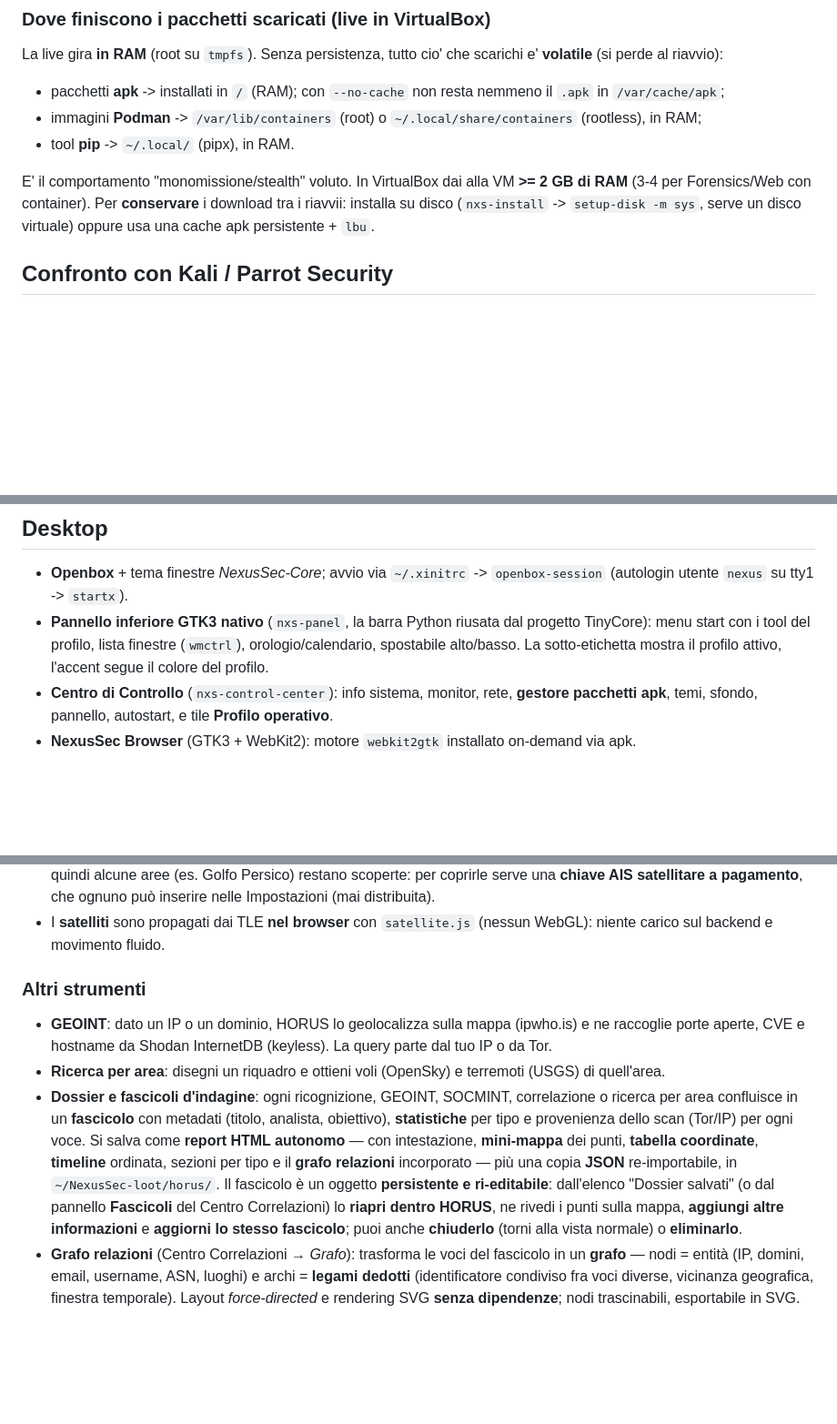
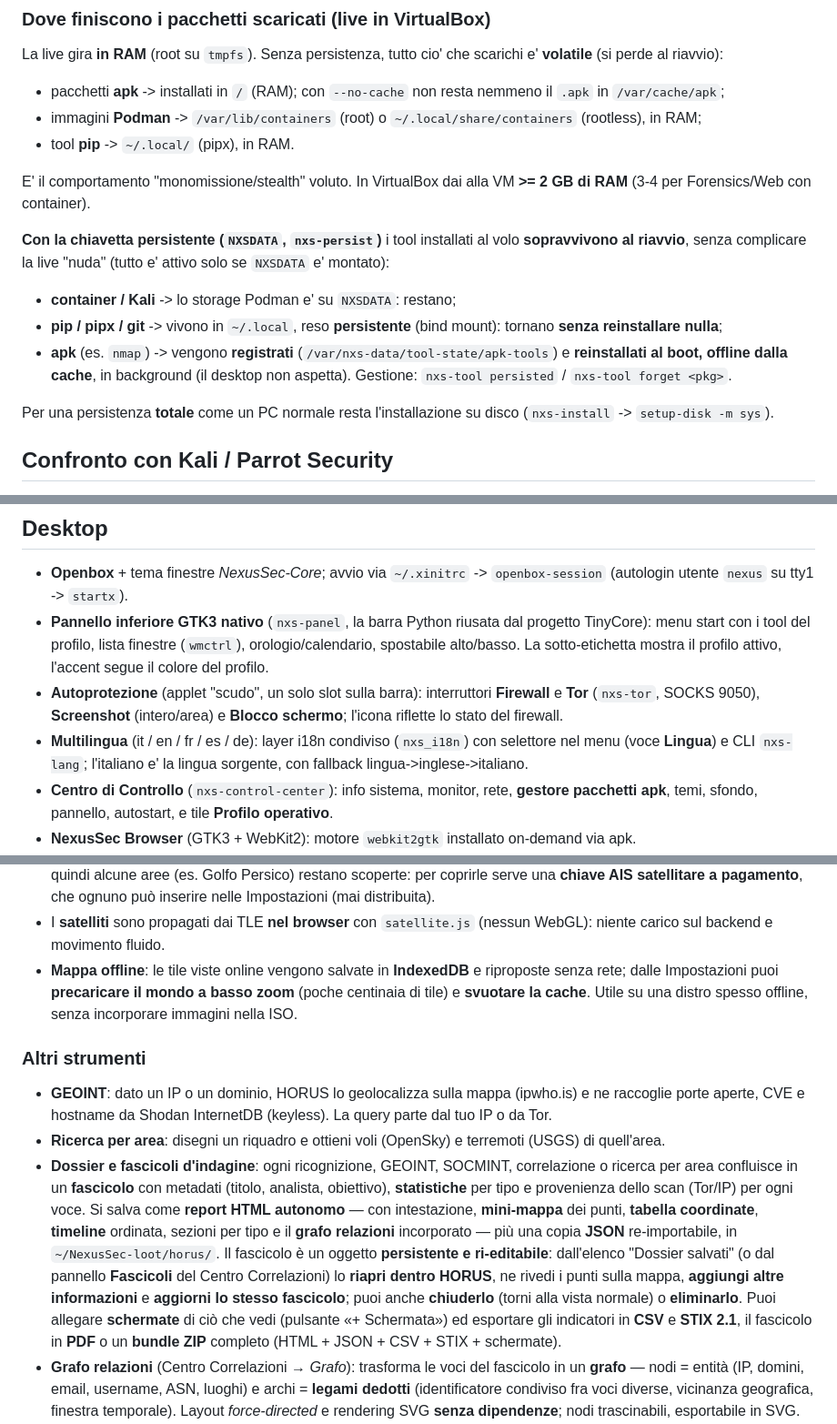
Before and after one commit to RedRider21/NexusSec-OS, a Markdown page: README.md, 3 parts joined by grey strips. Shown at 91% size. Rendered like a GitHub page; blank space fills up the shorter version.

Commit message:
README: persistenza tool con NXSDATA, multilingua (nxs-lang), Autoprotezione, HORUS mappa offline/ZIP/schermata

```diff
--- a/README.md
+++ b/README.md
@@ -78,9 +78,21 @@ scarichi e' **volatile** (si perde al riavvio):
 - tool **pip** -> `~/.local/` (pipx), in RAM.
 
 E' il comportamento "monomissione/stealth" voluto. In VirtualBox dai alla VM
-**>= 2 GB di RAM** (3-4 per Forensics/Web con container). Per **conservare** i
-download tra i riavvii: installa su disco (`nxs-install` -> `setup-disk -m sys`,
-serve un disco virtuale) oppure usa una cache apk persistente + `lbu`.
+**>= 2 GB di RAM** (3-4 per Forensics/Web con container).
+
+**Con la chiavetta persistente (`NXSDATA`, `nxs-persist`)** i tool installati al
+volo **sopravvivono al riavvio**, senza complicare la live "nuda" (tutto e'
+attivo solo se `NXSDATA` e' montato):
+
+- **container / Kali** -> lo storage Podman e' su `NXSDATA`: restano;
+- **pip / pipx / git** -> vivono in `~/.local`, reso **persistente** (bind mount):
+  tornano **senza reinstallare nulla**;
+- **apk** (es. `nmap`) -> vengono **registrati** (`/var/nxs-data/tool-state/apk-tools`)
+  e **reinstallati al boot, offline dalla cache**, in background (il desktop non
+  aspetta). Gestione: `nxs-tool persisted` / `nxs-tool forget <pkg>`.
+
+Per una persistenza **totale** come un PC normale resta l'installazione su disco
+(`nxs-install` -> `setup-disk -m sys`).
 
 ## Confronto con Kali / Parrot Security
 
@@ -609,6 +621,12 @@ Legenda metodo: `apk` nativo Alpine · `pip` (pipx) · `ctr` container Podman ·
   progetto TinyCore): menu start con i tool del profilo, lista finestre
   (`wmctrl`), orologio/calendario, spostabile alto/basso. La sotto-etichetta
   mostra il profilo attivo, l'accent segue il colore del profilo.
+- **Autoprotezione** (applet "scudo", un solo slot sulla barra): interruttori
+  **Firewall** e **Tor** (`nxs-tor`, SOCKS 9050), **Screenshot** (intero/area) e
+  **Blocco schermo**; l'icona riflette lo stato del firewall.
+- **Multilingua** (it / en / fr / es / de): layer i18n condiviso (`nxs_i18n`) con
+  selettore nel menu (voce **Lingua**) e CLI `nxs-lang`; l'italiano e' la lingua
+  sorgente, con fallback lingua->inglese->italiano.
 - **Centro di Controllo** (`nxs-control-center`): info sistema, monitor, rete,
   **gestore pacchetti apk**, temi, sfondo, pannello, autostart, e tile
   **Profilo operativo**.
@@ -676,6 +694,10 @@ cambia vista in **satellite** (Esri), **strade** (OSM) o **chiara** (Esri).
   inserire nelle Impostazioni (mai distribuita).
 - I **satelliti** sono propagati dai TLE **nel browser** con `satellite.js`
   (nessun WebGL): niente carico sul backend e movimento fluido.
+- **Mappa offline**: le tile viste online vengono salvate in **IndexedDB** e
+  riproposte senza rete; dalle Impostazioni puoi **precaricare il mondo a basso
+  zoom** (poche centinaia di tile) e **svuotare la cache**. Utile su una distro
+  spesso offline, senza incorporare immagini nella ISO.
 
 ### Altri strumenti
 
@@ -695,6 +717,9 @@ cambia vista in **satellite** (Esri), **strade** (OSM) o **chiara** (Esri).
   **Fascicoli** del Centro Correlazioni) lo **riapri dentro HORUS**, ne rivedi i
   punti sulla mappa, **aggiungi altre informazioni** e **aggiorni lo stesso
   fascicolo**; puoi anche **chiuderlo** (torni alla vista normale) o **eliminarlo**.
+  Puoi allegare **schermate** di ciò che vedi (pulsante «+ Schermata») ed
+  esportare gli indicatori in **CSV** e **STIX 2.1**, il fascicolo in **PDF** o un
+  **bundle ZIP** completo (HTML + JSON + CSV + STIX + schermate).
 - **Grafo relazioni** (Centro Correlazioni → *Grafo*): trasforma le voci del
   fascicolo in un **grafo** — nodi = entità (IP, domini, email, username, ASN,
   luoghi) e archi = **legami dedotti** (identificatore condiviso fra voci diverse,
```
